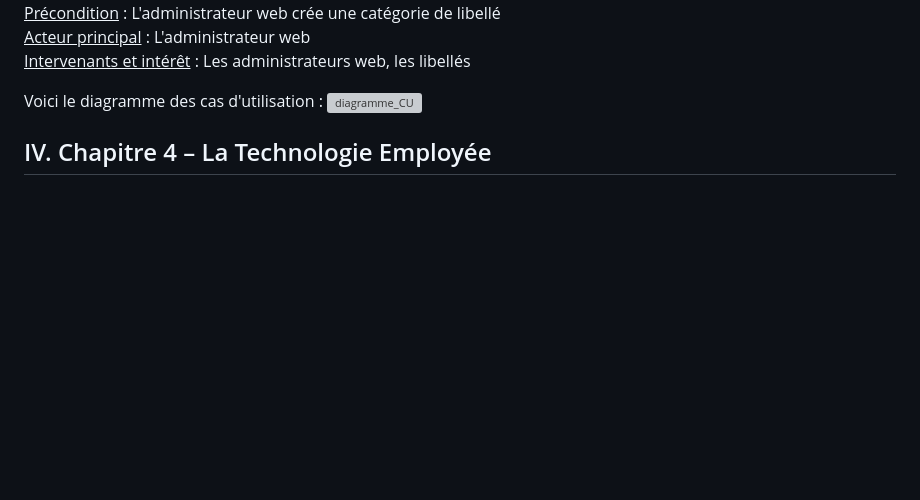
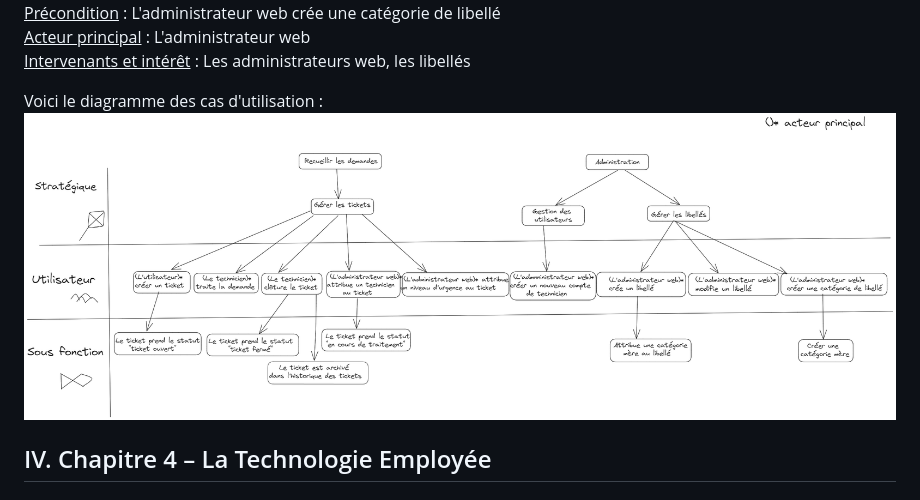
Before and after one commit to Guamss/SAE3_Groupe_3, a Markdown page: doc/recueil.md, the part around the change. Drawn GitHub-style; pictures changed too: doc/img/diagramme_CU.png (added); blank space fills up the shorter version; grey boxes are pictures that could not be loaded.

Commit message:
Ajout d'un dossier /doc/img/ pour stocker les images liée aux annexes

```diff
--- a/doc/recueil.md
+++ b/doc/recueil.md
@@ -305,7 +305,7 @@ Les objectifs généraux du projet sont de créer une plateforme fonctionnelle e
 <ins>Intervenants et intérêt</ins> : Les administrateurs web, les libellés<br>
 
 Voici le diagramme des cas d'utilisation :
-![diagramme_CU](poiss21.png)
+![diagramme_CU](img/diagramme_CU.png)
 
 ## IV. Chapitre 4 – La Technologie Employée
 
```
Also changed, not shown: doc/img/diagramme_composant_connecteur.png (renamed from doc/diagramme_composant_connecteur.png), doc/img/diagramme_package.png (renamed from doc/diagramme_package.png), 1 other file.
